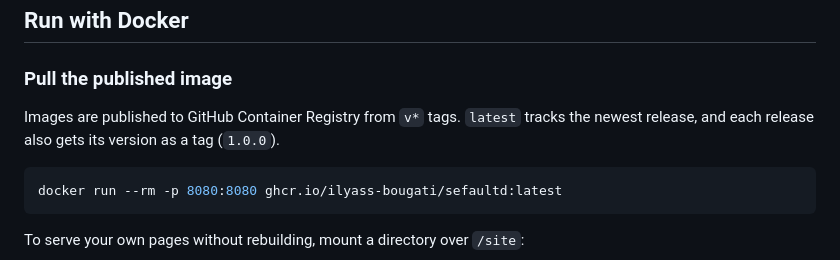
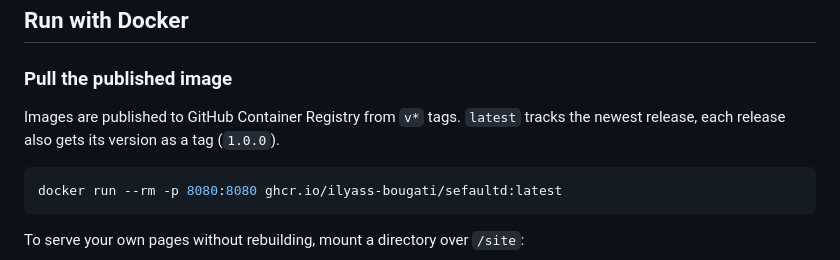
Before and after one commit to Ilyass-Bougati/http-server-c, a Markdown page: README.md, the part around the change. Rendered like a GitHub page.

Commit message:
Update README.md
Co-authored-by: Ilyass Bougati <110248648+Ilyass-Bougati@users.noreply.github.com>

````diff
--- a/README.md
+++ b/README.md
@@ -16,7 +16,7 @@ the k6 load test — is in [DEVELOPMENT.md](DEVELOPMENT.md).
 ### Pull the published image
 
 Images are published to GitHub Container Registry from `v*` tags. `latest` tracks
-the newest release, and each release also gets its version as a tag (`1.0.0`).
+the newest release, each release also gets its version as a tag (`1.0.0`).
 
 ```bash
 docker run --rm -p 8080:8080 ghcr.io/ilyass-bougati/sefaultd:latest
````
